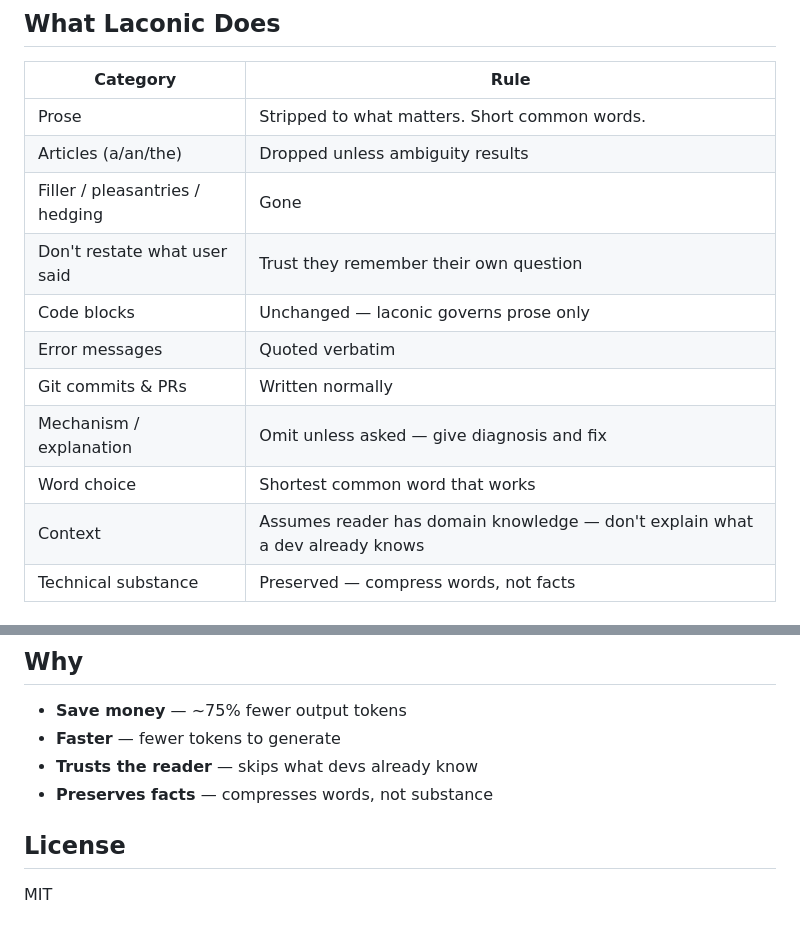
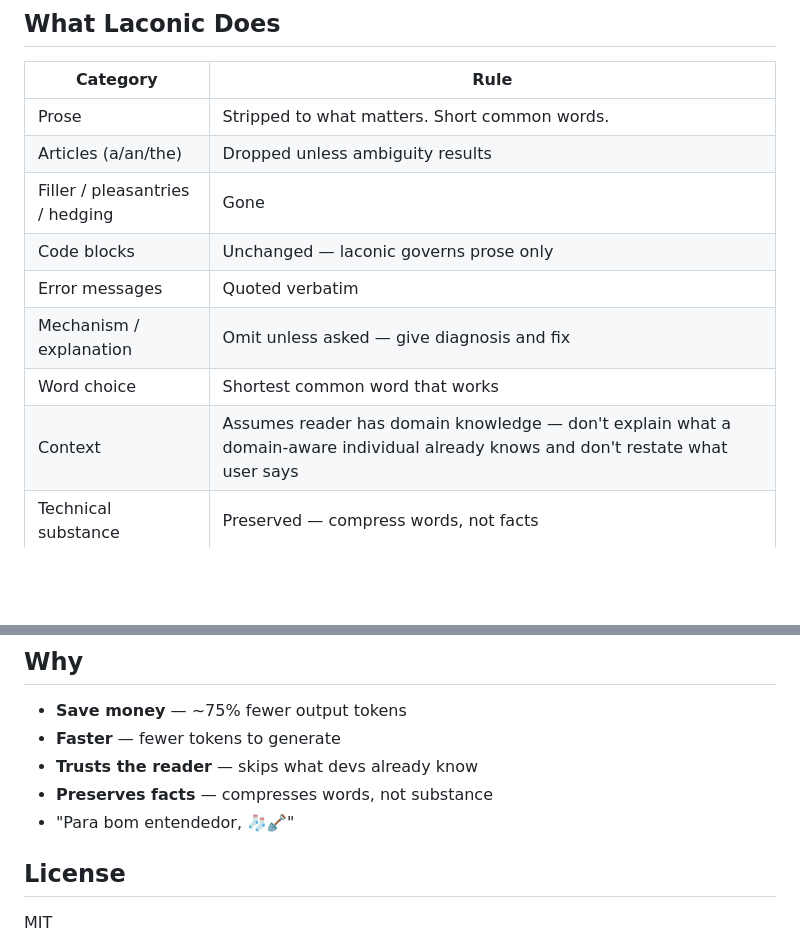
Before and after one commit to GabrielBarberini/laconic, a Markdown page: README.md, 2 parts joined by grey strips. GitHub-like rendering; blank space fills up the shorter version.

Commit message:
Refine context explanation in README
Updated context guidelines for clarity on reader assumptions.

```diff
--- a/README.md
+++ b/README.md
@@ -104,13 +104,11 @@ Stop with: "stop laconic" or "normal mode"
 | Prose | Stripped to what matters. Short common words. |
 | Articles (a/an/the) | Dropped unless ambiguity results |
 | Filler / pleasantries / hedging | Gone |
-| Don't restate what user said | Trust they remember their own question |
 | Code blocks | Unchanged — laconic governs prose only |
 | Error messages | Quoted verbatim |
-| Git commits & PRs | Written normally |
 | Mechanism / explanation | Omit unless asked — give diagnosis and fix |
 | Word choice | Shortest common word that works |
-| Context | Assumes reader has domain knowledge — don't explain what a dev already knows |
+| Context | Assumes reader has domain knowledge — don't explain what a domain-aware individual already knows and don't restate what user says |
 | Technical substance | Preserved — compress words, not facts |
 
 ## Caveman vs Laconic
@@ -133,6 +131,7 @@ Same compression, different voice. Caveman: grammar deleted. Laconic: verbosity
 - **Faster** — fewer tokens to generate
 - **Trusts the reader** — skips what devs already know
 - **Preserves facts** — compresses words, not substance
+- "Para bom entendedor, 🧦🪏"
 
 ## License
 
```
